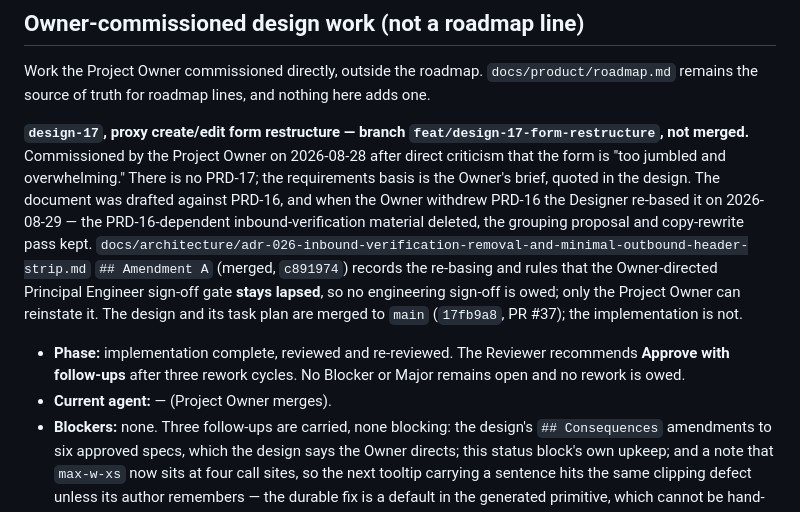
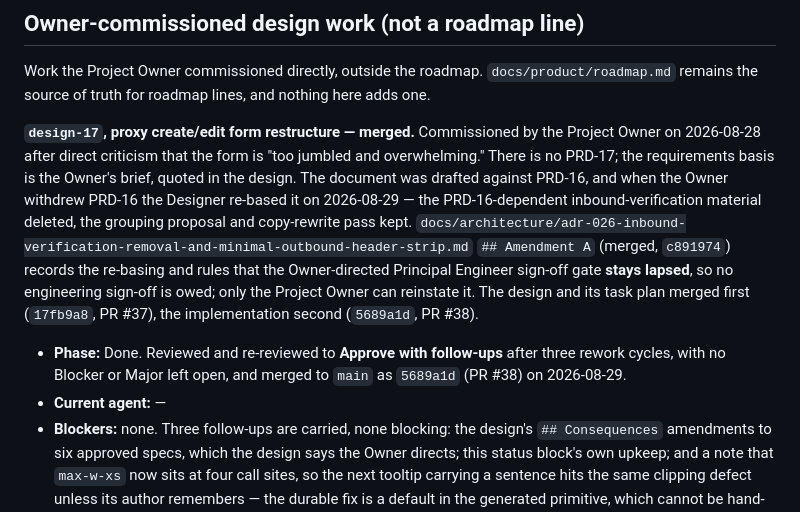
Before and after one commit to J-T-McC/webhook-proxy-service, a Markdown page: docs/status.md, the part around the change. Drawn GitHub-style.

Commit message:
docs(status): move design-17 to Done (#39)
- merged to main as 5689a1d via PR #38
- phase Done, no current agent, three non-blocking follow-ups retained

```diff
--- a/docs/status.md
+++ b/docs/status.md
@@ -176,8 +176,7 @@ sending mail. Suite 880/880, `composer lint` and `composer types:check` clean.
 Work the Project Owner commissioned directly, outside the roadmap. `docs/product/roadmap.md`
 remains the source of truth for roadmap lines, and nothing here adds one.
 
-**`design-17`, proxy create/edit form restructure — branch
-`feat/design-17-form-restructure`, not merged.** Commissioned by the Project Owner on
+**`design-17`, proxy create/edit form restructure — merged.** Commissioned by the Project Owner on
 2026-08-28 after direct criticism that the form is "too jumbled and overwhelming." There is no
 PRD-17; the requirements basis is the Owner's brief, quoted in the design. The document was
 drafted against PRD-16, and when the Owner withdrew PRD-16 the Designer re-based it on
@@ -186,13 +185,13 @@ and copy-rewrite pass kept.
 `docs/architecture/adr-026-inbound-verification-removal-and-minimal-outbound-header-strip.md`
 `## Amendment A` (merged, `c891974`) records the re-basing and rules that the Owner-directed
 Principal Engineer sign-off gate **stays lapsed**, so no engineering sign-off is owed; only the
-Project Owner can reinstate it. The design and its task plan are merged to `main` (`17fb9a8`,
-PR #37); the implementation is not.
+Project Owner can reinstate it. The design and its task plan merged first (`17fb9a8`, PR #37),
+the implementation second (`5689a1d`, PR #38).
 
-- **Phase:** implementation complete, reviewed and re-reviewed. The Reviewer recommends
-  **Approve with follow-ups** after three rework cycles. No Blocker or Major remains open and
-  no rework is owed.
-- **Current agent:** — (Project Owner merges).
+- **Phase:** Done. Reviewed and re-reviewed to **Approve with follow-ups** after three rework
+  cycles, with no Blocker or Major left open, and merged to `main` as `5689a1d` (PR #38) on
+  2026-08-29.
+- **Current agent:** —
 - **Blockers:** none. Three follow-ups are carried, none blocking: the design's
   `## Consequences` amendments to six approved specs, which the design says the Owner directs;
   this status block's own upkeep; and a note that `max-w-xs` now sits at four call sites, so
```
